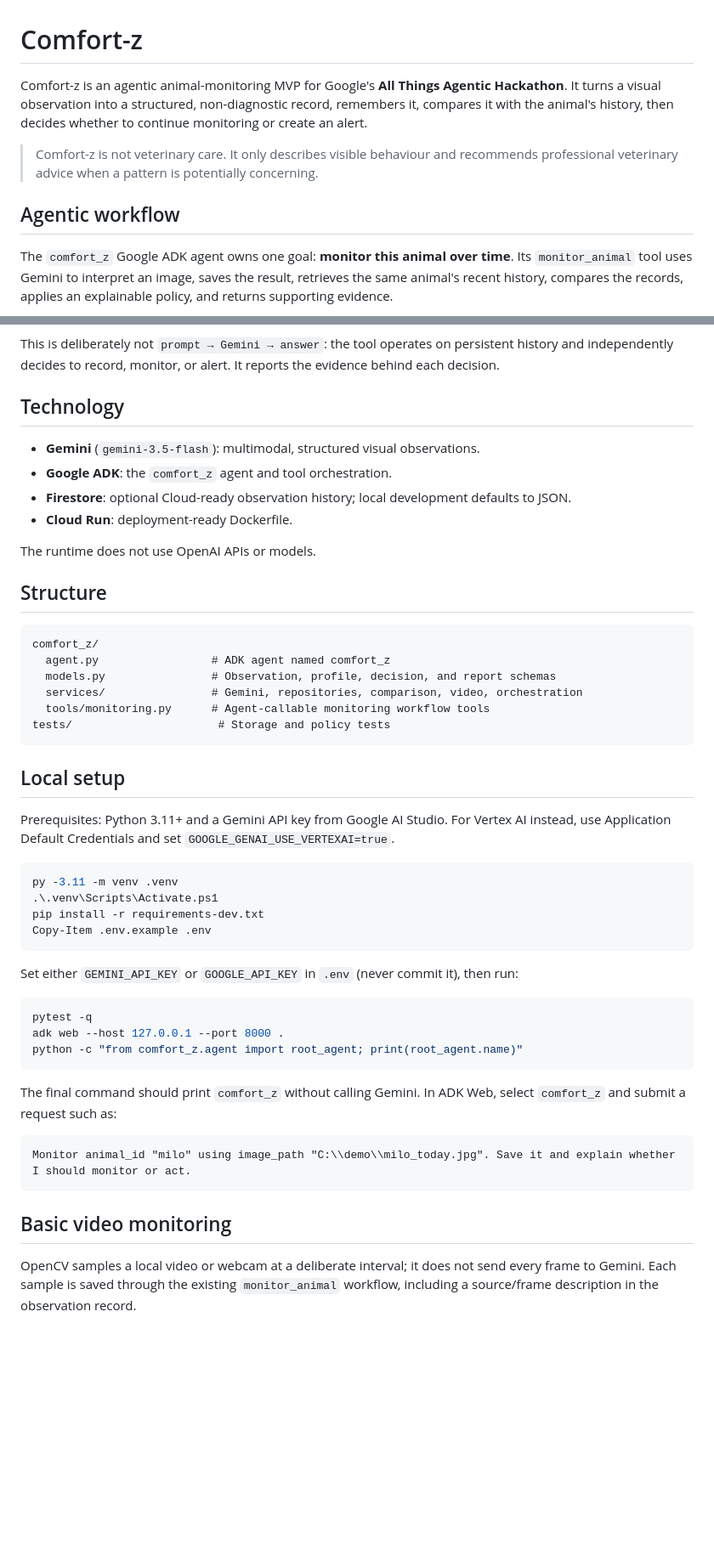
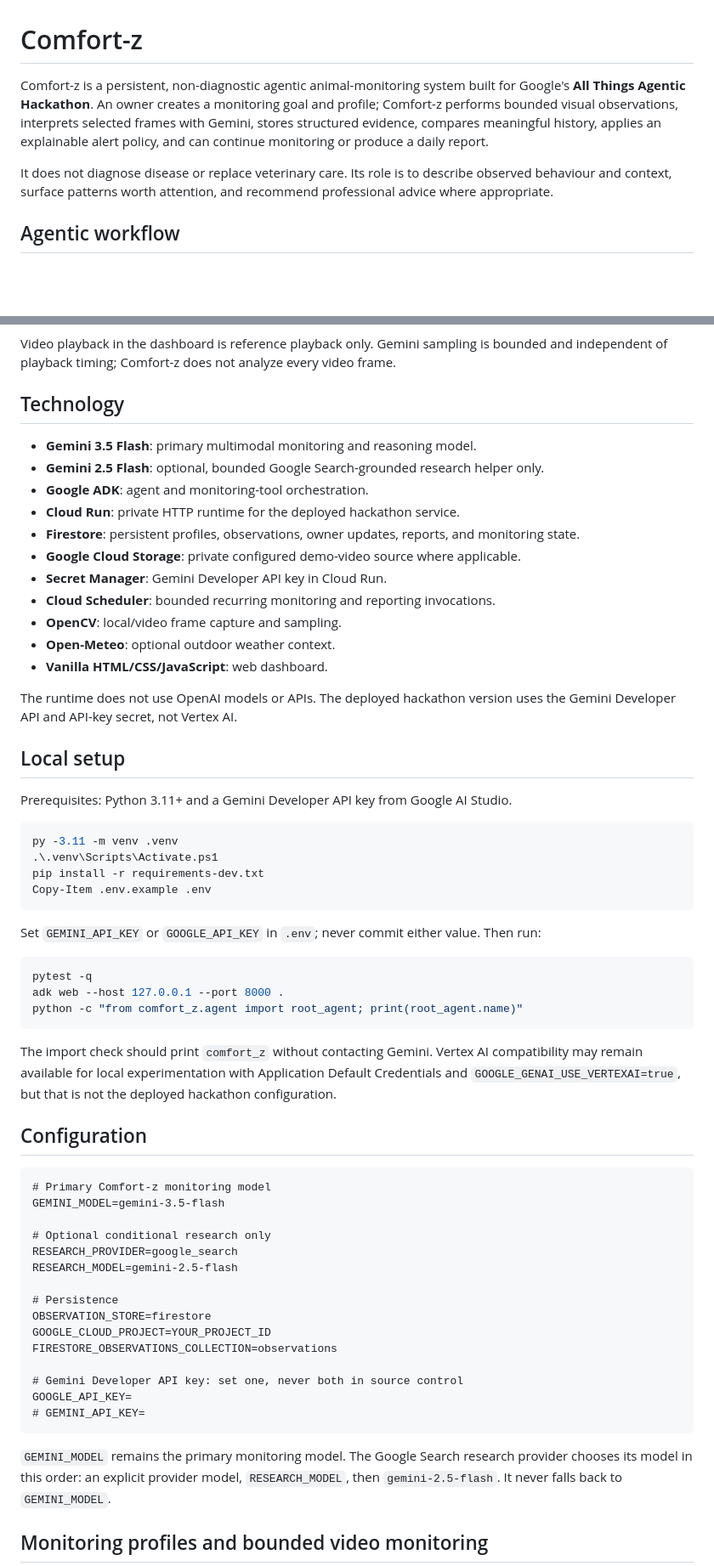
Before and after one commit to humairahmr/Comfort-z, a Markdown page: README.md, 2 parts joined by grey strips. Shown at 85% size. Drawn GitHub-style; blank space fills up the shorter version.

Commit message:
Update hackathon documentation

````diff
--- a/README.md
+++ b/README.md
@@ -1,12 +1,10 @@
 # Comfort-z
 
-Comfort-z is an agentic animal-monitoring MVP for Google's **All Things Agentic Hackathon**. It turns a visual observation into a structured, non-diagnostic record, remembers it, compares it with the animal's history, then decides whether to continue monitoring or create an alert.
+Comfort-z is a persistent, non-diagnostic agentic animal-monitoring system built for Google's **All Things Agentic Hackathon**. An owner creates a monitoring goal and profile; Comfort-z performs bounded visual observations, interprets selected frames with Gemini, stores structured evidence, compares meaningful history, applies an explainable alert policy, and can continue monitoring or produce a daily report.
 
-> Comfort-z is not veterinary care. It only describes visible behaviour and recommends professional veterinary advice when a pattern is potentially concerning.
+It does not diagnose disease or replace veterinary care. Its role is to describe observed behaviour and context, surface patterns worth attention, and recommend professional advice where appropriate.
 
 ## Agentic workflow
 
-The `comfort_z` Google ADK agent owns one goal: **monitor this animal over time**. Its `monitor_animal` tool uses Gemini to interpret an image, saves the result, retrieves the same animal's recent history, compares the records, applies an explainable policy, and returns supporting evidence.
-
 ```mermaid
 flowchart LR
@@ -22,30 +26,26 @@ flowchart LR
 ```
 
-This is deliberately not `prompt → Gemini → answer`: the tool operates on persistent history and independently decides to record, monitor, or alert. It reports the evidence behind each decision.
+Video playback in the dashboard is reference playback only. Gemini sampling is bounded and independent of playback timing; Comfort-z does not analyze every video frame.
 
 ## Technology
 
-- **Gemini** (`gemini-3.5-flash`): multimodal, structured visual observations.
-- **Google ADK**: the `comfort_z` agent and tool orchestration.
-- **Firestore**: optional Cloud-ready observation history; local development defaults to JSON.
-- **Cloud Run**: deployment-ready Dockerfile.
+- **Gemini 3.5 Flash**: primary multimodal monitoring and reasoning model.
+- **Gemini 2.5 Flash**: optional, bounded Google Search-grounded research helper only.
+- **Google ADK**: agent and monitoring-tool orchestration.
+- **Cloud Run**: private HTTP runtime for the deployed hackathon service.
+- **Firestore**: persistent profiles, observations, owner updates, reports, and monitoring state.
+- **Google Cloud Storage**: private configured demo-video source where applicable.
+- **Secret Manager**: Gemini Developer API key in Cloud Run.
+- **Cloud Scheduler**: bounded recurring monitoring and reporting invocations.
+- **OpenCV**: local/video frame capture and sampling.
+- **Open-Meteo**: optional outdoor weather context.
+- **Vanilla HTML/CSS/JavaScript**: web dashboard.
 
-The runtime does not use OpenAI APIs or models.
-
-## Structure
-
-```text
-comfort_z/
-  agent.py                 # ADK agent named comfort_z
-  models.py                # Observation, profile, decision, and report schemas
-  services/                # Gemini, repositories, comparison, video, orchestration
-  tools/monitoring.py      # Agent-callable monitoring workflow tools
-tests/                      # Storage and policy tests
-```
+The runtime does not use OpenAI models or APIs. The deployed hackathon version uses the Gemini Developer API and API-key secret, not Vertex AI.
 
 ## Local setup
 
-Prerequisites: Python 3.11+ and a Gemini API key from Google AI Studio. For Vertex AI instead, use Application Default Credentials and set `GOOGLE_GENAI_USE_VERTEXAI=true`.
+Prerequisites: Python 3.11+ and a Gemini Developer API key from Google AI Studio.
 
 ```powershell
 py -3.11 -m venv .venv
@@ -54,7 +54,7 @@ pip install -r requirements-dev.txt
 Copy-Item .env.example .env
 ```
 
-Set either `GEMINI_API_KEY` or `GOOGLE_API_KEY` in `.env` (never commit it), then run:
+Set `GEMINI_API_KEY` or `GOOGLE_API_KEY` in `.env`; never commit either value. Then run:
 
 ```powershell
 pytest -q
@@ -62,13 +62,29 @@ adk web --host 127.0.0.1 --port 8000 .
 python -c "from comfort_z.agent import root_agent; print(root_agent.name)"
 ```
 
-The final command should print `comfort_z` without calling Gemini. In ADK Web, select `comfort_z` and submit a request such as:
+The import check should print `comfort_z` without contacting Gemini. Vertex AI compatibility may remain available for local experimentation with Application Default Credentials and `GOOGLE_GENAI_USE_VERTEXAI=true`, but that is not the deployed hackathon configuration.
 
-```text
-Monitor animal_id "milo" using image_path "C:\\demo\\milo_today.jpg". Save it and explain whether I should monitor or act.
+## Configuration
+
+```dotenv
+# Primary Comfort-z monitoring model
+GEMINI_MODEL=gemini-3.5-flash
+
+# Optional conditional research only
+RESEARCH_PROVIDER=google_search
+RESEARCH_MODEL=gemini-2.5-flash
+
+# Persistence
+OBSERVATION_STORE=firestore
+GOOGLE_CLOUD_PROJECT=YOUR_PROJECT_ID
+FIRESTORE_OBSERVATIONS_COLLECTION=observations
+
+# Gemini Developer API key: set one, never both in source control
+GOOGLE_API_KEY=
+# GEMINI_API_KEY=
 ```
 
-## Basic video monitoring
+`GEMINI_MODEL` remains the primary monitoring model. The Google Search research provider chooses its model in this order: an explicit provider model, `RESEARCH_MODEL`, then `gemini-2.5-flash`. It never falls back to `GEMINI_MODEL`.
 
-OpenCV samples a local video or webcam at a deliberate interval; it does not send every frame to Gemini. Each sample is saved through the existing `monitor_animal` workflow, including a source/frame description in the observation record.
+## Monitoring profiles and bounded video monitoring
 
````
Also changed, not shown: other parts of README.md (+99 -118 lines).
